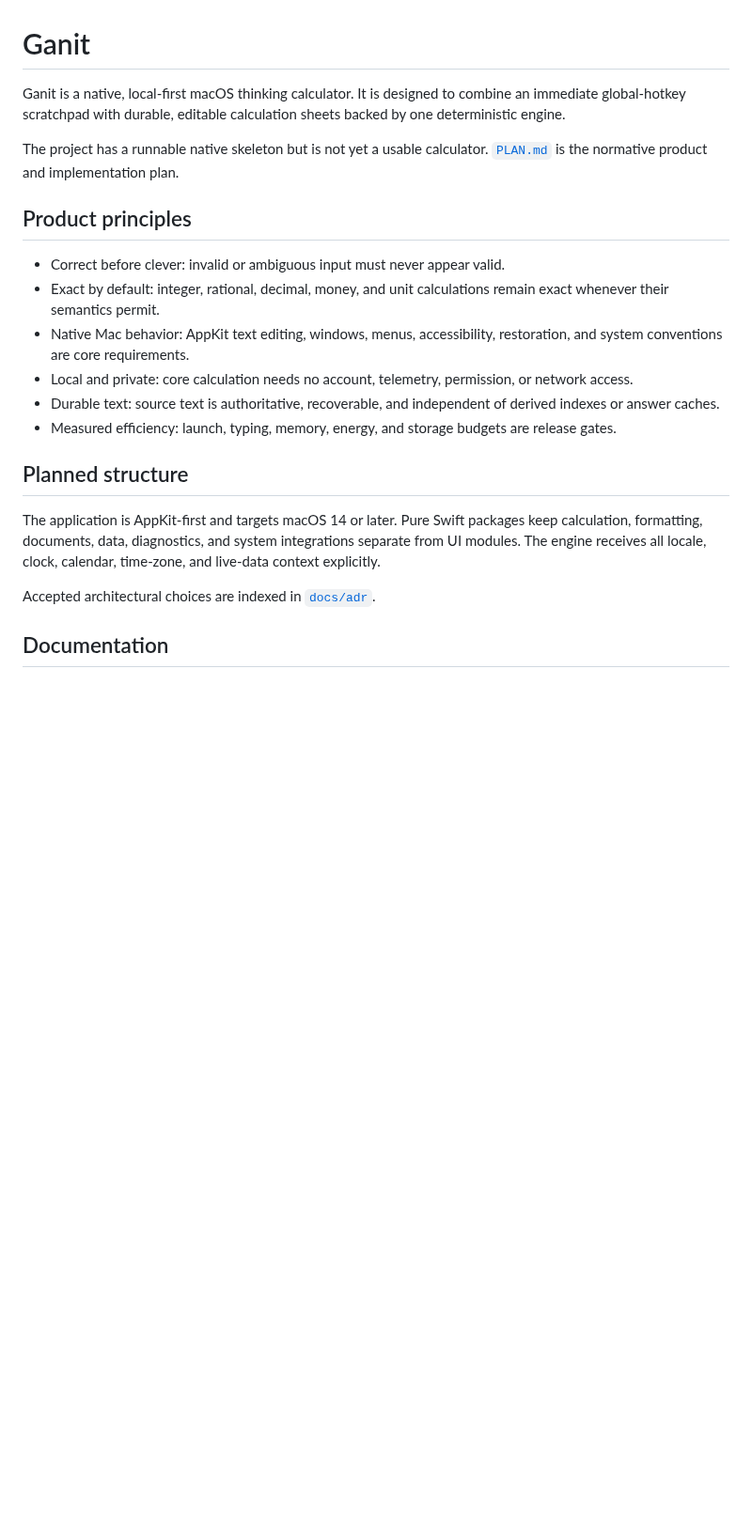
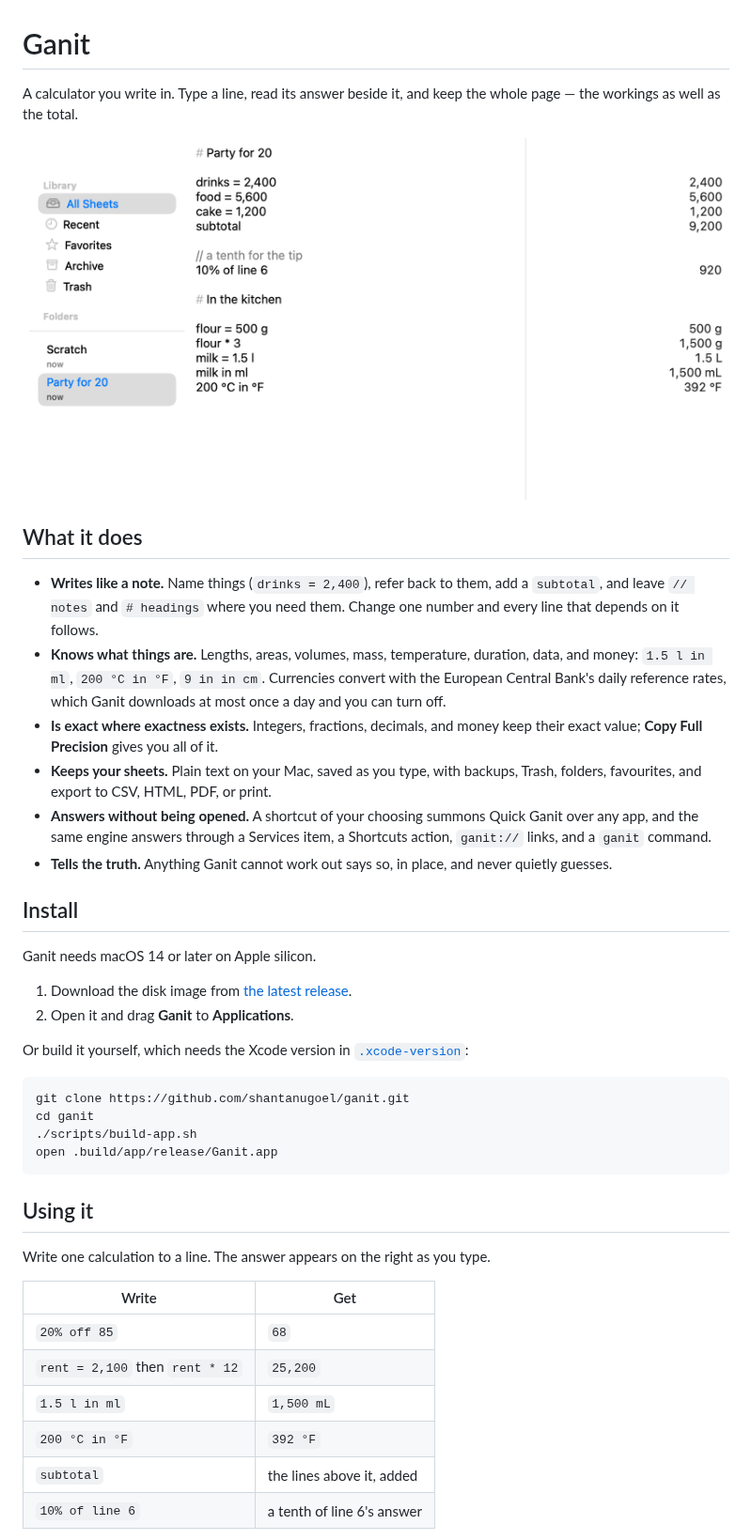
Before and after one commit to shantanugoel/ganit, a Markdown page: README.md, the part around one of its changes. Shown at 94% size. Drawn GitHub-style; pictures changed too: docs/images/library.png (added); blank space fills up the shorter version.

````diff
--- a/README.md
+++ b/README.md
@@ -1,22 +1,56 @@
 # Ganit
 
-Ganit is a native, local-first macOS thinking calculator. It is designed to combine an immediate global-hotkey scratchpad with durable, editable calculation sheets backed by one deterministic engine.
+A calculator you write in. Type a line, read its answer beside it, and keep the
+whole page — the workings as well as the total.
 
-The project has a runnable native skeleton but is not yet a usable calculator. [`PLAN.md`](PLAN.md) is the normative product and implementation plan.
+![A sheet with its answers beside it](docs/images/library.png)
 
-## Product principles
+## What it does
 
-- Correct before clever: invalid or ambiguous input must never appear valid.
-- Exact by default: integer, rational, decimal, money, and unit calculations remain exact whenever their semantics permit.
-- Native Mac behavior: AppKit text editing, windows, menus, accessibility, restoration, and system conventions are core requirements.
-- Local and private: core calculation needs no account, telemetry, permission, or network access.
-- Durable text: source text is authoritative, recoverable, and independent of derived indexes or answer caches.
-- Measured efficiency: launch, typing, memory, energy, and storage budgets are release gates.
+- **Writes like a note.** Name things (`drinks = 2,400`), refer back to them,
+  add a `subtotal`, and leave `// notes` and `# headings` where you need them.
+  Change one number and every line that depends on it follows.
+- **Knows what things are.** Lengths, areas, volumes, mass, temperature,
+  duration, data, and money: `1.5 l in ml`, `200 °C in °F`, `9 in in cm`.
+  Currencies convert with the European Central Bank's daily reference rates,
+  which Ganit downloads at most once a day and you can turn off.
+- **Is exact where exactness exists.** Integers, fractions, decimals, and money
+  keep their exact value; **Copy Full Precision** gives you all of it.
+- **Keeps your sheets.** Plain text on your Mac, saved as you type, with
+  backups, Trash, folders, favourites, and export to CSV, HTML, PDF, or print.
+- **Answers without being opened.** A shortcut of your choosing summons Quick
+  Ganit over any app, and the same engine answers through a Services item, a
+  Shortcuts action, `ganit://` links, and a `ganit` command.
+- **Tells the truth.** Anything Ganit cannot work out says so, in place, and
+  never quietly guesses.
 
-## Planned structure
+## Install
 
-The application is AppKit-first and targets macOS 14 or later. Pure Swift packages keep calculation, formatting, documents, data, diagnostics, and system integrations separate from UI modules. The engine receives all locale, clock, calendar, time-zone, and live-data context explicitly.
+Ganit needs macOS 14 or later on Apple silicon.
 
-Accepted architectural choices are indexed in [`docs/adr`](docs/adr/README.md).
+1. Download the disk image from [the latest release](https://github.com/shantanugoel/ganit/releases/latest).
+2. Open it and drag **Ganit** to **Applications**.
 
-## Documentation
+Or build it yourself, which needs the Xcode version in
+[`.xcode-version`](.xcode-version):
+
+```bash
+git clone https://github.com/shantanugoel/ganit.git
+cd ganit
+./scripts/build-app.sh
+open .build/app/release/Ganit.app
+```
+
+## Using it
+
+Write one calculation to a line. The answer appears on the right as you type.
+
+| Write | Get |
+|---|---|
+| `20% off 85` | `68` |
+| `rent = 2,100` then `rent * 12` | `25,200` |
+| `1.5 l in ml` | `1,500 mL` |
+| `200 °C in °F` | `392 °F` |
+| `subtotal` | the lines above it, added |
+| `10% of line 6` | a tenth of line 6's answer |
+
````
Also changed, not shown: other parts of README.md (+53 -9 lines), docs/images/assistant.png (added), docs/images/prose.png (added), docs/images/quick.png (added), 1 other file.
